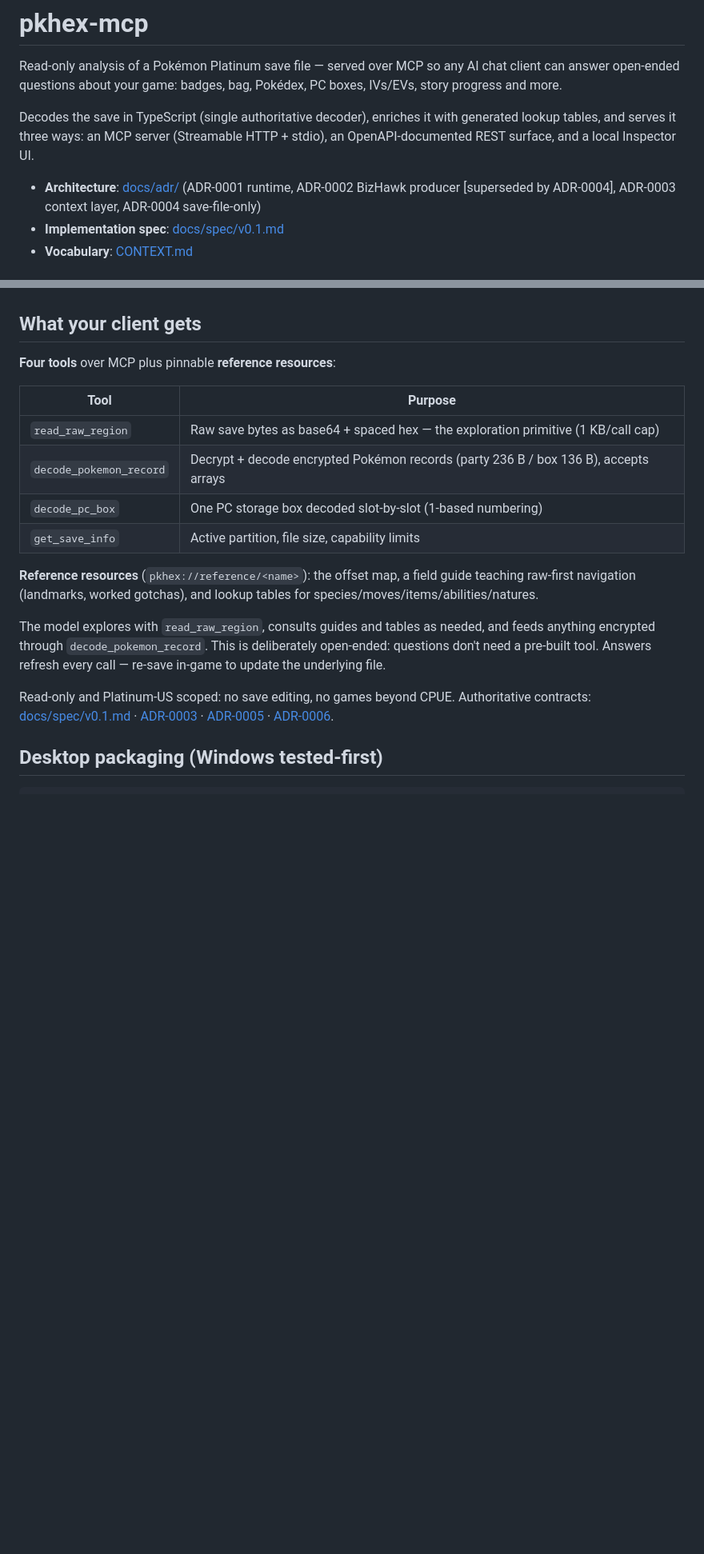
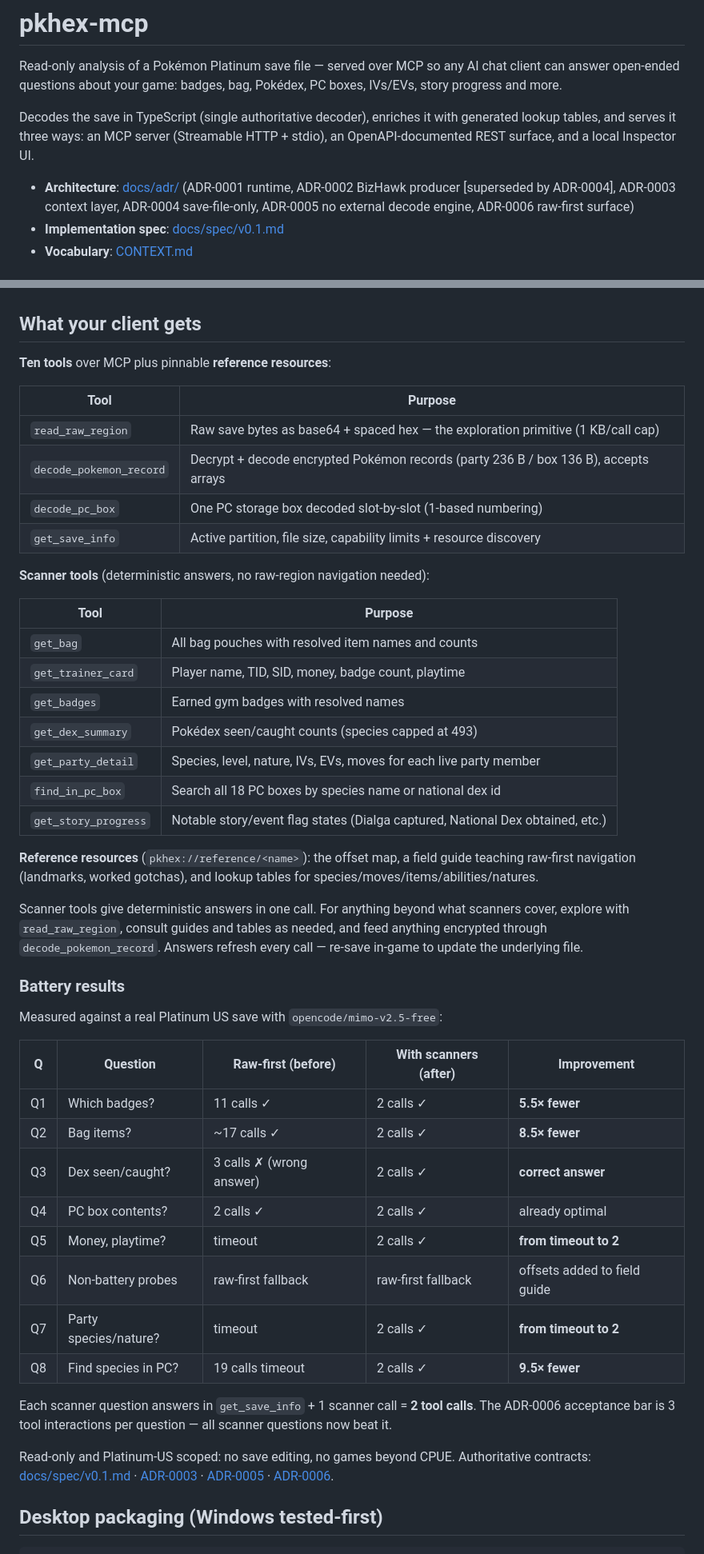
Before and after one commit to EthanThatOneKid/pkhex-mcp, a Markdown page: README.md, 2 parts joined by grey strips. Shown at 80% size. GitHub-like rendering; blank space fills up the shorter version.

Commit message:
docs: document all 10 MCP tools and add battery results table
README now lists all 7 scanner tools with purposes, adds the
battery comparison table showing step-count improvements (e.g. Q1
11→2 calls, Q5 timeout→2 calls), and updates ADR references.

🤖 Generated with Codebuff
Co-Authored-By: Codebuff <noreply@codebuff.com>

```diff
--- a/README.md
+++ b/README.md
@@ -10,7 +10,8 @@ HTTP + stdio), an OpenAPI-documented REST surface, and a local Inspector UI.
 
 - **Architecture**: [docs/adr/](docs/adr/) (ADR-0001 runtime, ADR-0002 BizHawk
   producer [superseded by ADR-0004], ADR-0003 context layer, ADR-0004
-  save-file-only)
+  save-file-only, ADR-0005 no external decode engine, ADR-0006 raw-first
+  surface)
 - **Implementation spec**: [docs/spec/v0.1.md](docs/spec/v0.1.md)
 - **Vocabulary**: [CONTEXT.md](CONTEXT.md)
 
@@ -116,23 +118,54 @@ Real output from a live session against a Platinum US save:
 
 ## What your client gets
 
-**Four tools** over MCP plus pinnable **reference resources**:
+**Ten tools** over MCP plus pinnable **reference resources**:
 
 | Tool                    | Purpose                                                                              |
 | ----------------------- | ------------------------------------------------------------------------------------ |
 | `read_raw_region`       | Raw save bytes as base64 + spaced hex — the exploration primitive (1 KB/call cap)    |
 | `decode_pokemon_record` | Decrypt + decode encrypted Pokémon records (party 236 B / box 136 B), accepts arrays |
 | `decode_pc_box`         | One PC storage box decoded slot-by-slot (1-based numbering)                          |
-| `get_save_info`         | Active partition, file size, capability limits                                       |
+| `get_save_info`         | Active partition, file size, capability limits + resource discovery                  |
+
+**Scanner tools** (deterministic answers, no raw-region navigation needed):
+
+| Tool                    | Purpose                                                                              |
+| ----------------------- | ------------------------------------------------------------------------------------ |
+| `get_bag`               | All bag pouches with resolved item names and counts                                  |
+| `get_trainer_card`      | Player name, TID, SID, money, badge count, playtime                                 |
+| `get_badges`            | Earned gym badges with resolved names                                                |
+| `get_dex_summary`       | Pokédex seen/caught counts (species capped at 493)                                   |
+| `get_party_detail`      | Species, level, nature, IVs, EVs, moves for each live party member                   |
+| `find_in_pc_box`        | Search all 18 PC boxes by species name or national dex id                            |
+| `get_story_progress`    | Notable story/event flag states (Dialga captured, National Dex obtained, etc.)       |
 
 **Reference resources** (`pkhex://reference/<name>`): the offset map, a field
 guide teaching raw-first navigation (landmarks, worked gotchas), and lookup
 tables for species/moves/items/abilities/natures.
 
-The model explores with `read_raw_region`, consults guides and tables as needed,
-and feeds anything encrypted through `decode_pokemon_record`. This is
-deliberately open-ended: questions don't need a pre-built tool. Answers refresh
-every call — re-save in-game to update the underlying file.
+Scanner tools give deterministic answers in one call. For anything beyond what
+scanners cover, explore with `read_raw_region`, consult guides and tables as
+needed, and feed anything encrypted through `decode_pokemon_record`. Answers
+refresh every call — re-save in-game to update the underlying file.
+
+### Battery results
+
+Measured against a real Platinum US save with `opencode/mimo-v2.5-free`:
+
+| Q | Question | Raw-first (before) | With scanners (after) | Improvement |
+| --- | --- | --- | --- | --- |
+| Q1 | Which badges? | 11 calls ✓ | 2 calls ✓ | **5.5× fewer** |
+| Q2 | Bag items? | ~17 calls ✓ | 2 calls ✓ | **8.5× fewer** |
+| Q3 | Dex seen/caught? | 3 calls ✗ (wrong answer) | 2 calls ✓ | **correct answer** |
+| Q4 | PC box contents? | 2 calls ✓ | 2 calls ✓ | already optimal |
+| Q5 | Money, playtime? | timeout | 2 calls ✓ | **from timeout to 2** |
+| Q6 | Non-battery probes | raw-first fallback | raw-first fallback | offsets added to field guide |
+| Q7 | Party species/nature? | timeout | 2 calls ✓ | **from timeout to 2** |
+| Q8 | Find species in PC? | 19 calls timeout | 2 calls ✓ | **9.5× fewer** |
+
+Each scanner question answers in `get_save_info` + 1 scanner call = **2 tool
+calls**. The ADR-0006 acceptance bar is 3 tool interactions per question — all
+scanner questions now beat it.
 
 Read-only and Platinum-US scoped: no save editing, no games beyond CPUE.
 Authoritative contracts: [docs/spec/v0.1.md](docs/spec/v0.1.md) ·
```
Also changed, not shown: other parts of README.md (+2 -1 lines).
